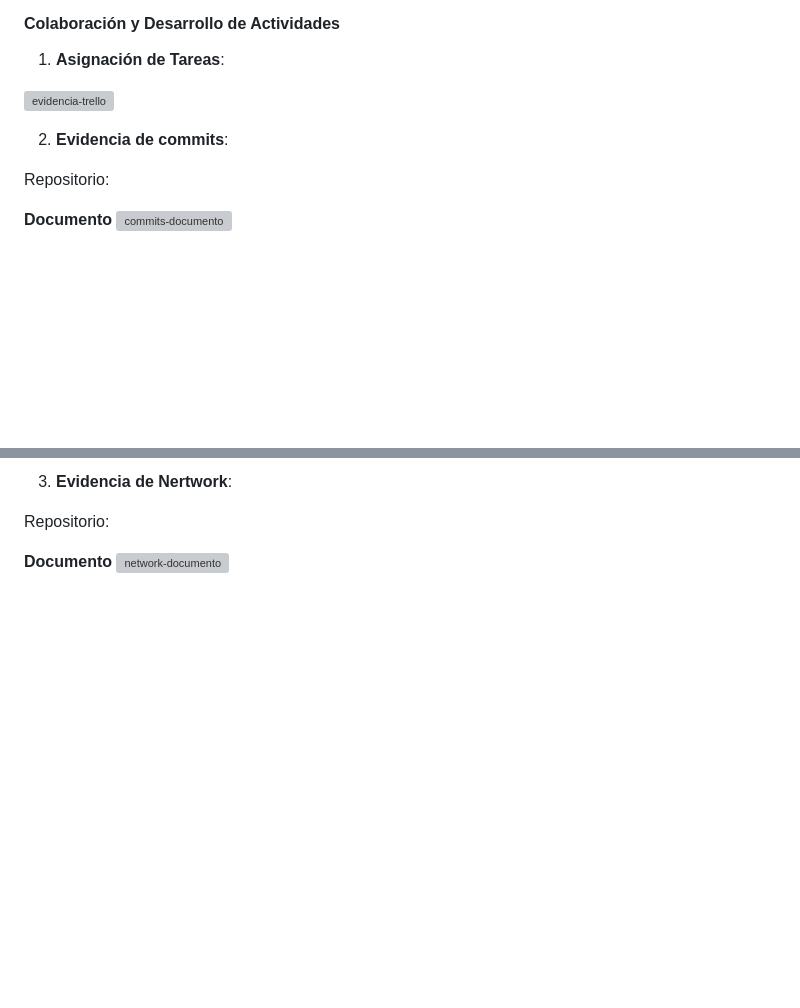
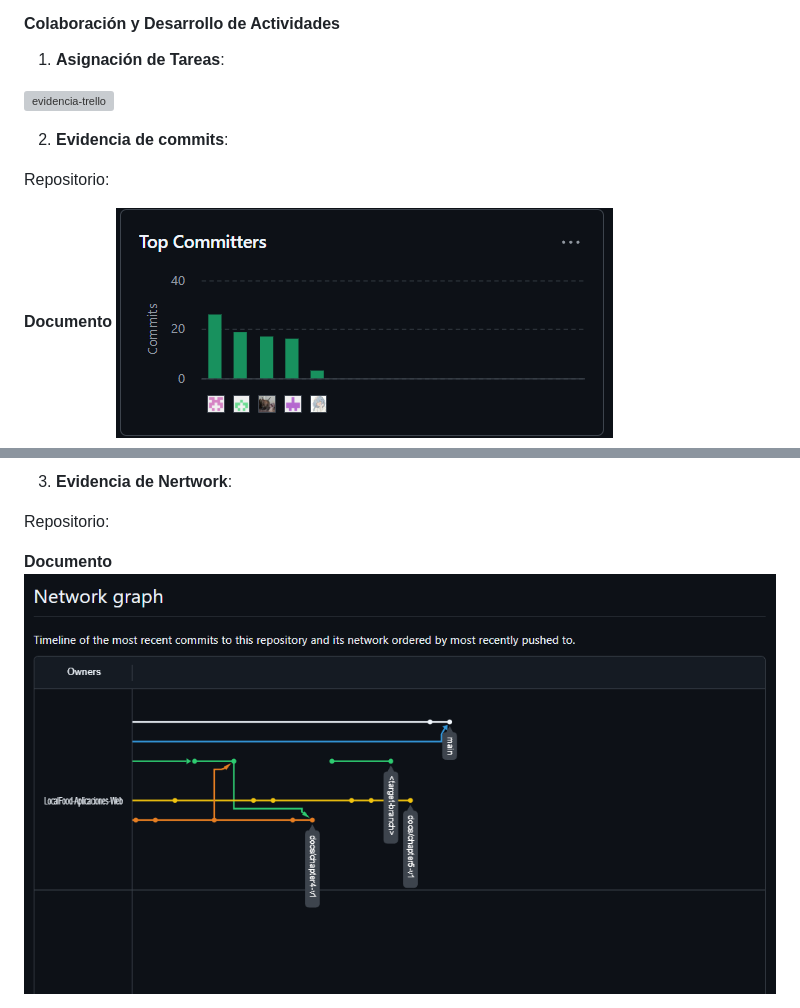
Before and after one commit to LocalFood-Aplicaciones-Web/Project-report, a Markdown page: README.md, 2 parts joined by grey strips. Rendered like a GitHub page; pictures changed too: Assets/commits.png (added), Assets/network.png (added); blank space fills up the shorter version; grey boxes are pictures that could not be loaded.

```diff
--- a/README.md
+++ b/README.md
@@ -1469,5 +1469,5 @@ Durante el Sprint 1, el equipo de desarrollo en implementar todas las funcionali
 Repositorio:
 
 **Documento**
-![commits-documento]()
+![commits-documento](Assets/commits.png)
 
@@ -1479,5 +1477,5 @@ Repositorio:
 Repositorio:
 
 **Documento**
-![network-documento]( )
+![network-documento](Assets/network.png)
 
```
Also changed, not shown: other parts of README.md (+1 -8 lines).
